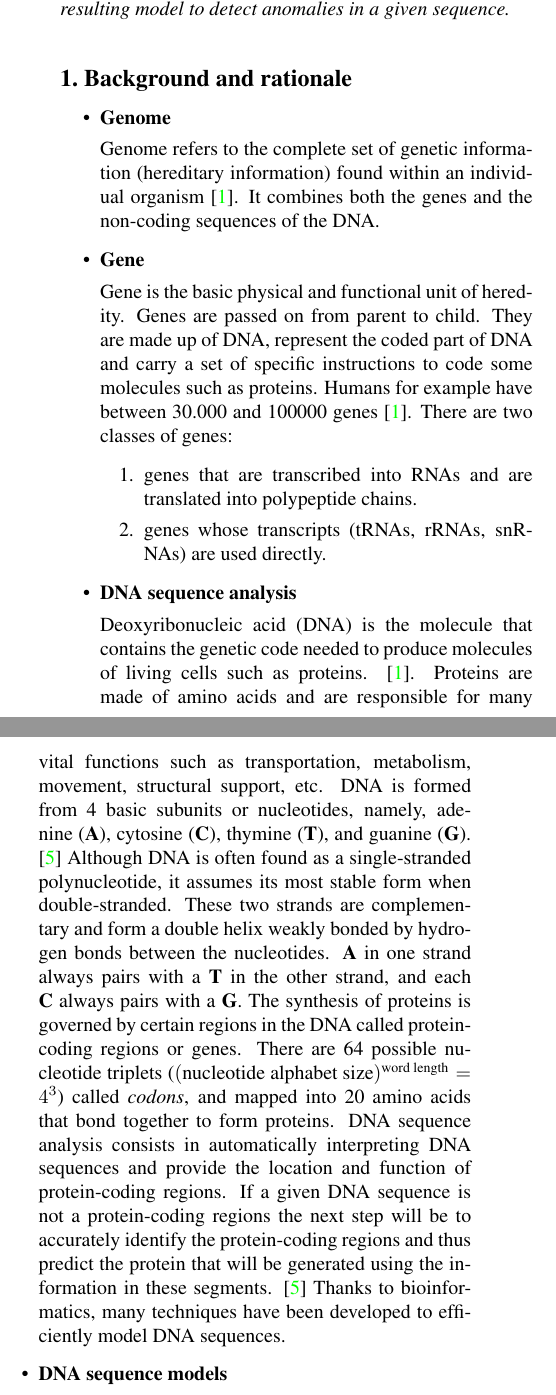
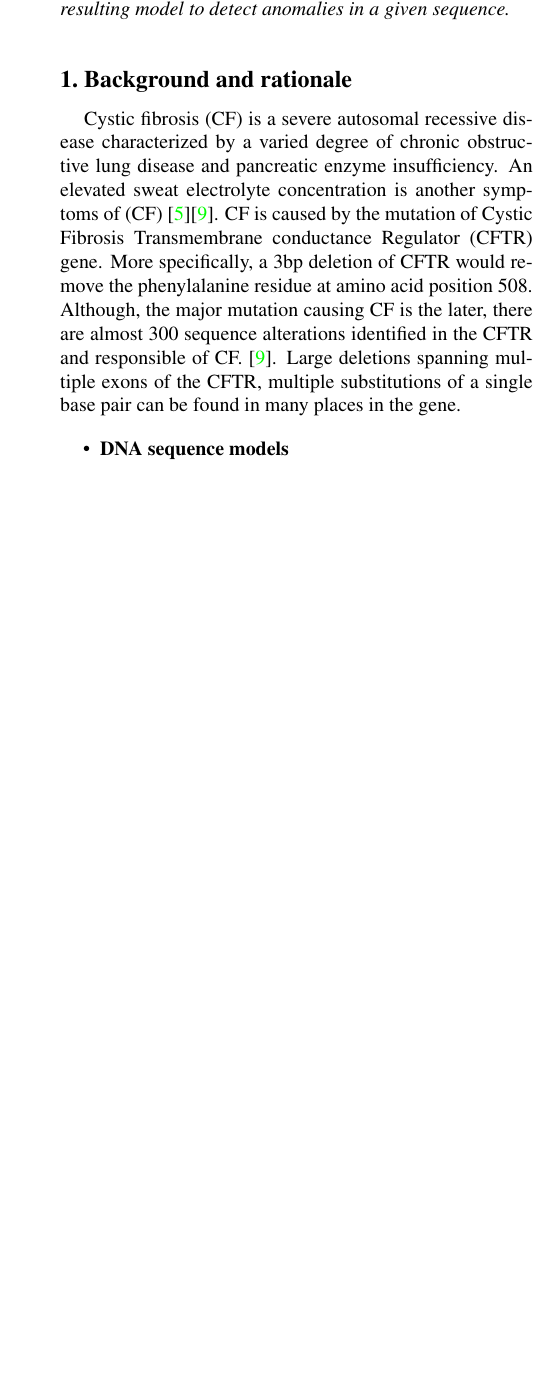
Before and after one commit to dric2018/DNA_SEQ, a LaTeX paper (writeUps/Project proposal/latex/Projetc_Proposal_ASP_Group8.tex, which reads writeUps/Project proposal/latex/egbib.bib): two parts of the columns of page 1 of 3 before the commit and part of one column of page 1 of 3 after it, the two joined at a grey line, cut so that both start at the same text, the shorter picture padded with empty space. Compiled offline with pdfLaTeX.

Commit message:
Mid-sem report

```diff
--- a/writeUps/Project proposal/latex/Projetc_Proposal_ASP_Group8.tex
+++ b/writeUps/Project proposal/latex/Projetc_Proposal_ASP_Group8.tex
@@ -55,30 +55,14 @@ Carnegie Mellon University\\
 %-------------------------------------------------------------------------
 \section{Background and rationale}
  {
-   \begin{itemize}
-      \item \textbf{Genome}
-      \par Genome refers to the complete set of genetic information (hereditary information) found within an individual organism \cite{krawetz2003introduction}.
-        It combines   both the genes and the non-coding sequences of the DNA.
+    \par Cystic fibrosis (CF) is a severe autosomal recessive disease characterized by a varied degree of chronic obstructive lung disease and pancreatic
+    enzyme insufficiency. An elevated sweat electrolyte concentration is another symptoms of (CF) \cite{riordan1989identification}\cite{tsui1992spectrum}.
+    CF is caused by the mutation of Cystic Fibrosis Transmembrane conductance Regulator (CFTR) gene. More specifically, a 3bp deletion of CFTR would remove
+    the phenylalanine residue at amino acid position 508. Although, the major mutation causing CF is the later, there are almost 300 sequence alterations
+    identified in the CFTR and responsible of CF. \cite{tsui1992spectrum}. Large deletions spanning multiple exons of the CFTR, multiple substitutions of
+    a single base pair can be found in many places in the gene.
 
-      \item \textbf{Gene}
-      \par Gene is the basic physical and functional unit of heredity. Genes are passed on from parent to child. They     are made up of DNA, represent the coded part of DNA and carry a set of specific instructions to code some molecules such as proteins. Humans for example have between 30.000 and 100000 genes \cite{krawetz2003introduction}. There are two classes of genes:
-      \begin{enumerate}
-          \item genes that are transcribed into RNAs and are translated into polypeptide chains.
-          \item genes whose transcripts (tRNAs, rRNAs, snRNAs) are used directly.
-      \end{enumerate}
-
-      \item \textbf{DNA sequence analysis}
-      \par Deoxyribonucleic acid (DNA) is the molecule that contains the genetic code needed to produce molecules of living cells such as
-       proteins. \cite{krawetz2003introduction}. Proteins are made of amino acids and are responsible for many vital functions such as
-        transportation, metabolism, movement, structural support, etc. DNA is formed from 4 basic subunits or nucleotides, namely, adenine
-        (\textbf{A}), cytosine (\textbf{C}), thymine (\textbf{T}), and guanine (\textbf{G}). \cite{chakravarthy2004autoregressive} Although
-         DNA is often found as a single-stranded polynucleotide, it assumes its most stable form when double-stranded. These two strands are complementary
-          and form a double helix weakly bonded by hydrogen bonds between the nucleotides. \textbf{A} in one strand always pairs with a \textbf{T} in
-           the other strand, and each \textbf{C} always pairs with a \textbf{G}. The synthesis of proteins is governed by certain regions in the DNA called protein-coding regions or genes.
-            There are 64 possible nucleotide triplets (\((\text{nucleotide alphabet size})^{\text{word length}} = 4^3 \)) called \textit{codons}, and mapped into 20 amino acids
-             that bond together to form proteins. DNA sequence analysis consists in automatically interpreting DNA sequences and provide the location and function of protein-coding regions.
-              If a given DNA sequence is not a protein-coding regions the next step will be to accurately identify the protein-coding regions and thus predict the protein that will be generated
-               using the information in these segments. \cite{chakravarthy2004autoregressive} Thanks to bioinformatics, many techniques have been developed to efficiently model DNA sequences.
+    \begin{itemize}
 
    \item \textbf{DNA sequence models}
    \par{
--- a/writeUps/Project proposal/latex/egbib.bib
+++ b/writeUps/Project proposal/latex/egbib.bib
@@ -104,0 +122 @@
+  volume={8},
```
Also changed, not shown: writeUps/Project proposal/latex/Projetc_Proposal_ASP_Group8.bbl, writeUps/Project proposal/latex/Projetc_Proposal_ASP_Group8.pdf, writeUps/Project proposal/latex/Projetc_Proposal_ASP_Group8.tex (7 more changed lines), writeUps/Project proposal/latex/egbib.bib (22 more changed lines), 6 other files.
